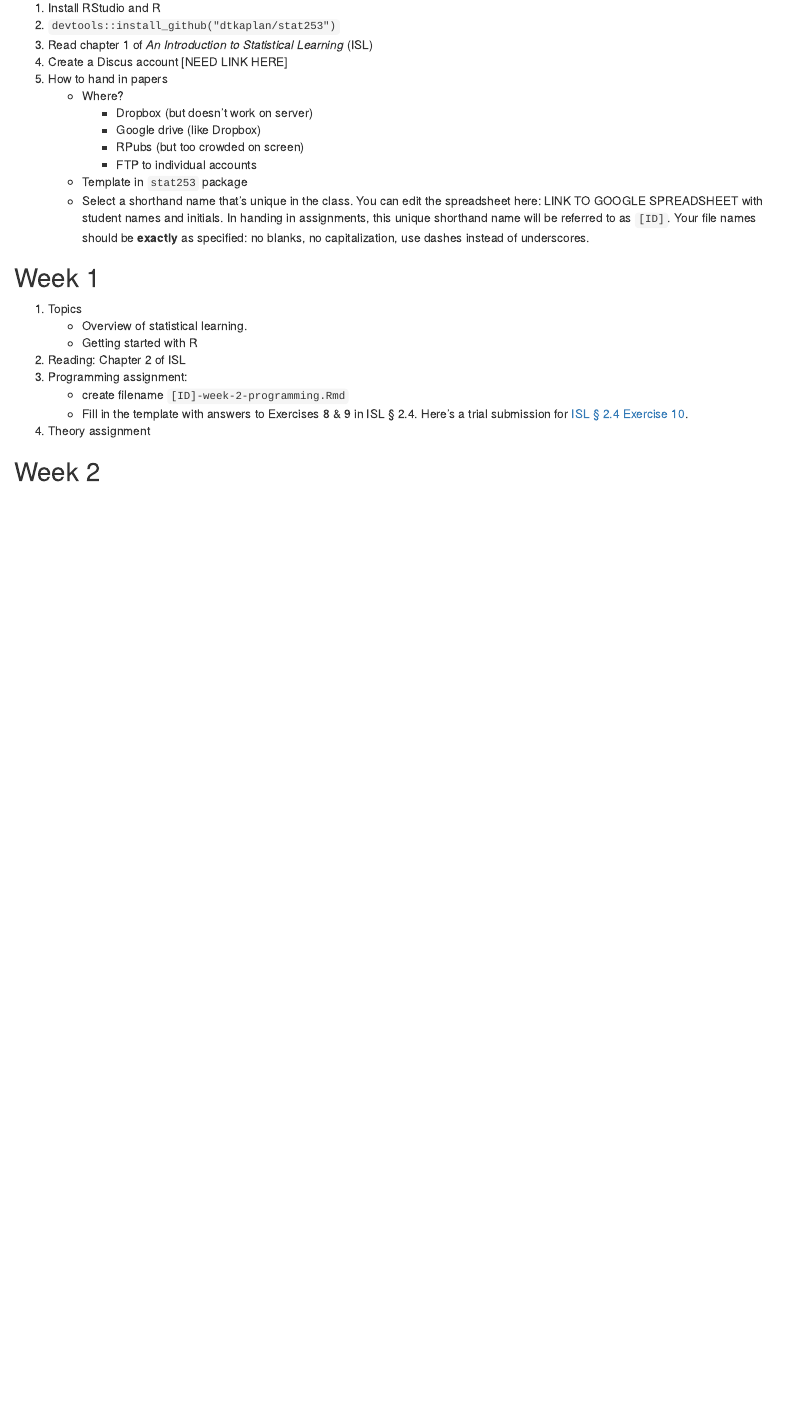
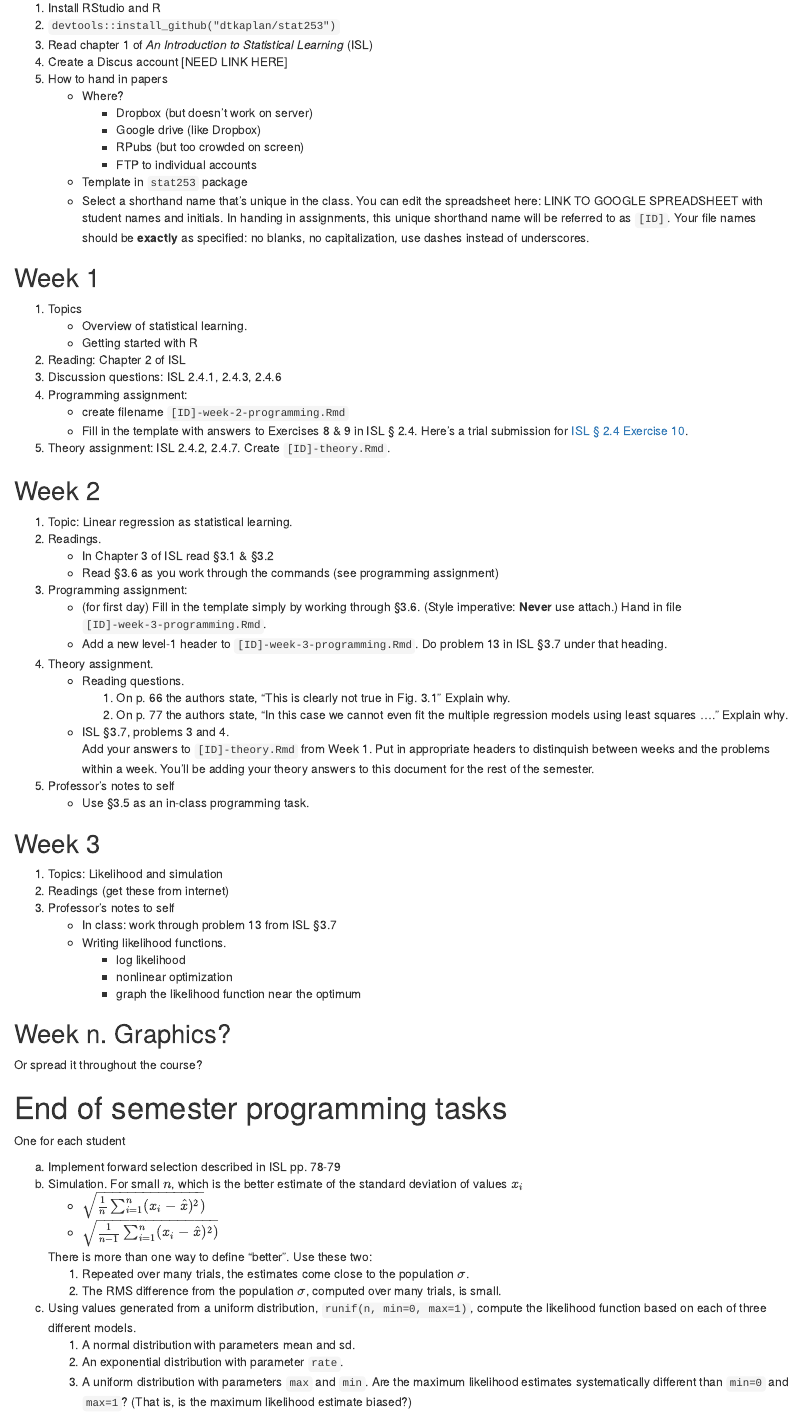
Before and after one commit to anhnguyendepocen/Math-253, an R Markdown document (Topics/Topics.Rmd): the page in a window 1100 px wide, from 60 px down. The pictures show the output file Topics/Topics.html that the author committed with the source, opened offline.

Commit message:
Week 2 syllabus.  Start of week 3.

```diff
--- a/Topics/Topics.Rmd
+++ b/Topics/Topics.Rmd
@@ -20,10 +20,64 @@
     * Overview of statistical learning.
     * Getting started with R
 #. Reading: Chapter 2 of ISL
+#. Discussion questions: ISL 2.4.1, 2.4.3, 2.4.6
 #. Programming assignment:
     * create filename `[ID]-week-2-programming.Rmd`
     * Fill in the template with answers to Exercises 8 & 9 in ISL § 2.4.  Here's a trial submission for [ISL § 2.4 Exercise 10](../Assignments/ISL-2/example-week-2-programming.html).
-#. Theory assignment
+#. Theory assignment: ISL 2.4.2, 2.4.7.  Create `[ID]-theory.Rmd`.
 
 
 ## Week 2
+
+1. Topic: Linear regression as statistical learning.
+#. Readings.
+    * In Chapter 3 of ISL read §3.1 & §3.2
+    * Read §3.6 as you work through the commands (see programming assignment)
+#. Programming assignment:
+    * (for first day) Fill in the template simply by working through §3.6. (Style imperative: **Never** use attach.) Hand in file `[ID]-week-3-programming.Rmd`.
+    * Add a new level-1 header to `[ID]-week-3-programming.Rmd`.  Do problem 13 in ISL §3.7 under that heading.
+#. Theory assignment.
+    * Reading questions.
+        1. On p. 66 the authors state, "This is clearly not true in Fig. 3.1"  Explain why.
+        2. On p. 77 the authors state, "In this case we cannot even fit the multiple regression models using least squares ...." Explain why.
+    * ISL §3.7, problems 3 and 4.
+    Add your answers to `[ID]-theory.Rmd` from Week 1. Put in appropriate headers to distinquish between weeks and the problems within a week.  You'll be adding your theory answers to this document for the rest of the semester.
+#. Professor's notes to self
+    * Use §3.5 as an in-class programming task.
+
+
+## Week 3
+
+1. Topics: Likelihood and simulation
+#. Readings (get these from internet)
+#. Professor's notes to self
+    * In class: work through problem 13 from ISL §3.7
+    * Writing likelihood functions.
+        * log likelihood
+        * nonlinear optimization
+        * graph the likelihood function near the optimum
+
+
+
+## Week n. Graphics?
+
+Or spread it throughout the course?
+
+
+
+# End of semester programming tasks
+
+One for each student
+
+a. Implement forward selection described in ISL pp. 78-79
+#. Simulation. For small $n$, which is the better estimate of the standard deviation of values $x_i$
+    * $\sqrt{{1 \over n} \sum_{i=1}^{n}( x_i - \hat{x})^2 )}$
+    * $\sqrt{{1 \over {n-1}} \sum_{i=1}^{n}( x_i - \hat{x})^2 )}$
+
+    There is more than one way to define "better".  Use these two:
+    1. Repeated over many trials, the estimates come close to the population $\sigma$.
+    2. The RMS difference from the population $\sigma$, computed over many trials, is small.
+#. Using values generated from a uniform distribution, `runif(n, min=0, max=1)`, compute the likelihood function based on each of three different models.
+    1. A normal distribution with parameters mean and sd.
+    2. An exponential distribution with parameter `rate`.
+    3. A uniform distribution with parameters `max` and `min`. Are the maximum likelihood estimates systematically different than `min=0` and `max=1`?  (That is, is the maximum likelihood estimate biased?)
```
Also changed, not shown: Topics/Topics.html, 1 other file.
